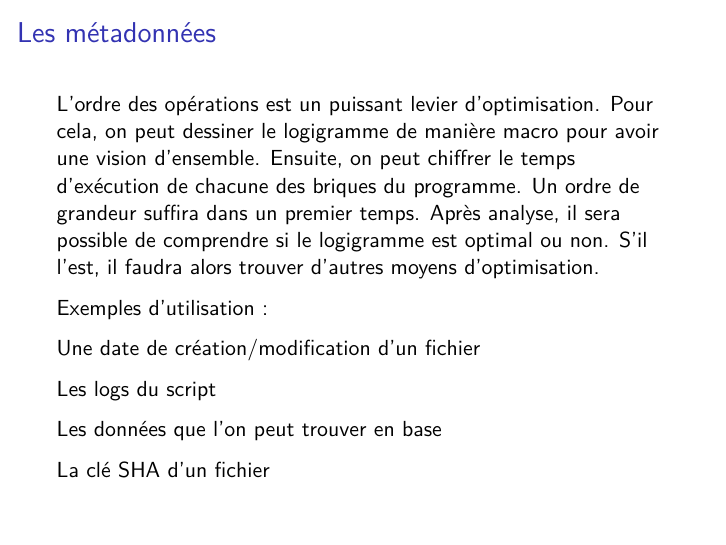
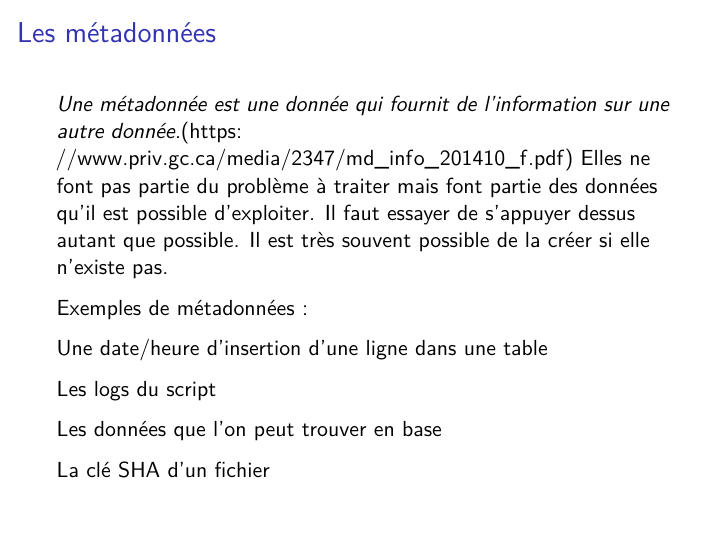
Before and after one commit to KKamel67/AtelierOptimisation, an R Markdown document (Support/support.Rmd): page 21 of 54. Rendered offline with R 4.5, knitr and Pandoc, then LaTeX, with nearby package versions; both versions are drawn in the output format of the newer one.

Commit message:
Update Support.Rmd

```diff
--- a/Support/support.Rmd
+++ b/Support/support.Rmd
@@ -3,9 +3,11 @@ title: "Optimisation de scripts"
 author: "Kamel Kemiha"
 date: "02/2025"
 output:
+  beamer_presentation: default
+  slidy_presentation: default
   ioslides_presentation:
     logo: logo_consortia.jfif
-    widescreen: true
+    widescreen: yes
     css: styles.css
     transition: 1.5
 ---
@@ -194,12 +196,12 @@ Exemples d'utilisation :
 
 ## Les métadonnées
 
-L'ordre des opérations est un puissant levier d'optimisation. Pour cela, on peut dessiner le logigramme de manière macro pour avoir une vision d'ensemble. Ensuite, on peut chiffrer le temps d'exécution de chacune des briques du programme. Un ordre de grandeur suffira dans un premier temps. Après analyse, il sera possible de comprendre si le logigramme est optimal ou non. S'il l'est, il faudra alors trouver d'autres moyens d'optimisation.
+*Une métadonnée est une donnée qui fournit de l'information sur une autre donnée.*(https://www.priv.gc.ca/media/2347/md_info_201410_f.pdf) Elles ne font pas partie du problème à traiter mais font partie des données qu'il est possible d'exploiter. Il faut essayer de s'appuyer dessus autant que possible. Il est très souvent possible de la créer si elle n'existe pas.
 
-Exemples d'utilisation :
+Exemples de métadonnées :
 
 <ul>
-  <li>Une date de création/modification d'un fichier</li>
+  <li>Une date/heure d'insertion d'une ligne dans une table</li>
   <li>Les logs du script</li>
   <li>Les données que l'on peut trouver en base</li>
   <li>La clé SHA d'un fichier</li>
```
